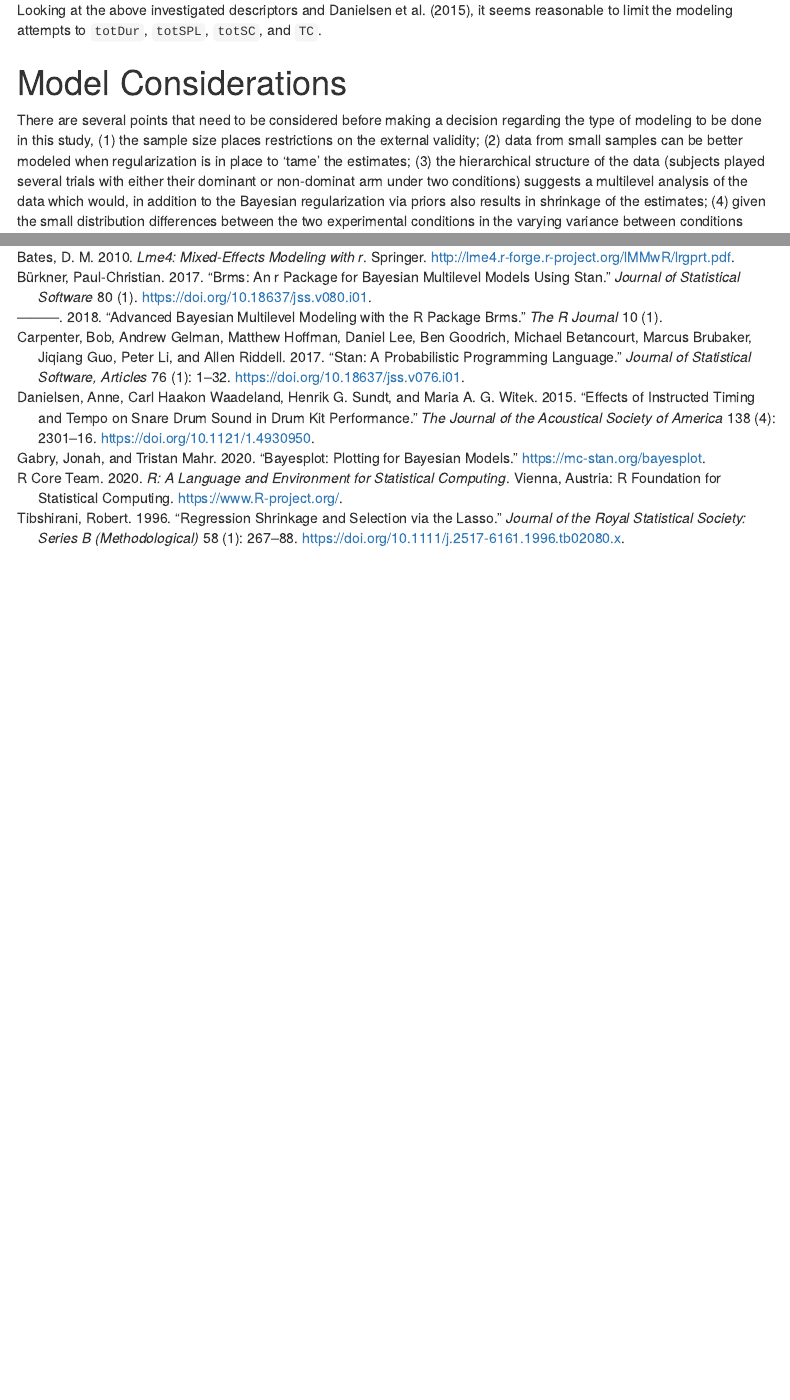
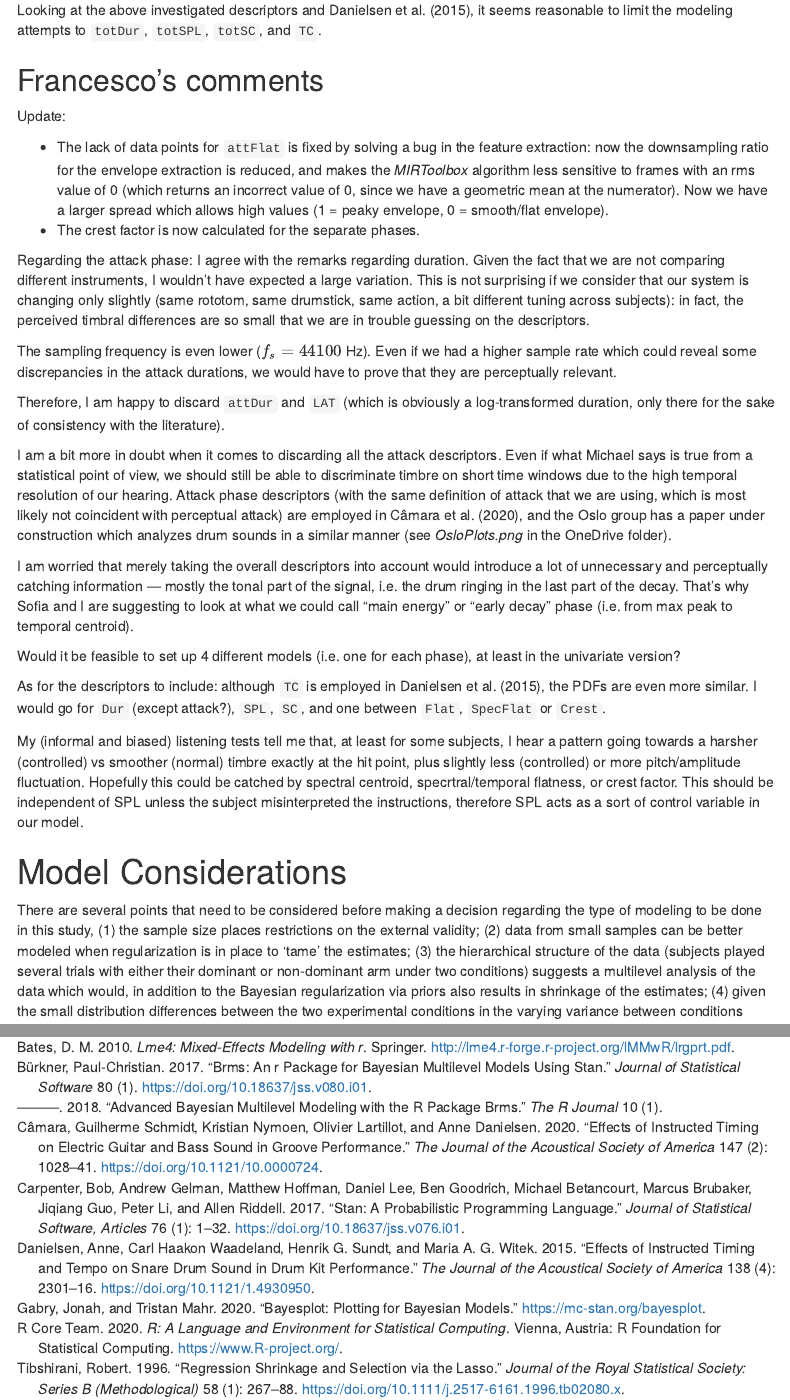
Before and after one commit to sofiadahl/ASIAMS, an R Markdown document (dahl_drumming_models.Rmd): the page in a window 1100 px wide, from 3860 px down, and a second part further down, joined at a grey line. Rendered offline with R 4.5, knitr and Pandoc, with nearby package versions; folded parts are opened; some code elsewhere in the file could not run offline; menus at the side of the page are left out.

Commit message:
francesco added comments

```diff
--- a/asiams.bib
+++ b/asiams.bib
@@ -128,4 +128,22 @@ A further extension of the syntax is discussed forspecifying models generally (i
   url       = {http://lme4.r-forge.r-project.org/lMMwR/lrgprt.pdf},
 }
 
+@article{camara_effects_2020,
+	title = {Effects of instructed timing on electric guitar and bass sound in groove performance},
+	volume = {147},
+	issn = {0001-4966},
+	url = {http://asa.scitation.org/doi/10.1121/10.0000724},
+	doi = {10.1121/10.0000724},
+	abstract = {This paper reports on two experiments that investigated the expressive means through which musicians well versed in groove-based music signal the intended timing of a rhythmic event. Data were collected from 21 expert electric guitarists and 21 bassists, who were instructed to perform a simple rhythmic pattern in three different timing styles—“laidback,” “on-the-beat,” and “pushed”—in tandem with a metronome. As expected, onset and peak timing locations corresponded to the instructed timing styles for both instruments. Regarding sound, results for guitarists revealed systematic differences across participants in the duration and brightness [spectral centroid (SC)] of the guitar strokes played using these different timing styles. In general, laid-back strokes were played with a longer duration and a lower SC relative to on-the-beat and pushed strokes. Results for the bassists indicated systematic differences in intensity (sound-pressure level): pushed strokes were played with higher intensity than on-the-beat and laid-back strokes. These results lend further credence to the hypothesis that both temporal and sound-related features are important indications of the intended timing of a rhythmic event, and together these features offer deeper insight into the ways in which musicians communicate at the microrhythmic level in groove-based music. VC 2020 Acoustical Society of America.},
+	language = {en},
+	number = {2},
+	urldate = {2020-04-22},
+	journal = {The Journal of the Acoustical Society of America},
+	author = {Câmara, Guilherme Schmidt and Nymoen, Kristian and Lartillot, Olivier and Danielsen, Anne},
+	month = feb,
+	year = {2020},
+	pages = {1028--1041},
+	file = {Câmara et al. - 2020 - Effects of instructed timing on electric guitar an.pdf:C\:\\Users\\franc\\Zotero\\storage\\KQBLYT5B\\Câmara et al. - 2020 - Effects of instructed timing on electric guitar an.pdf:application/pdf}
+}
+
 @Comment{jabref-meta: databaseType:bibtex;}
--- a/dahl_drumming_models.Rmd
+++ b/dahl_drumming_models.Rmd
@@ -137,9 +137,32 @@ The increase in variance for the conditions N < C does not come as a surprise as
 
 Looking at the above investigated descriptors and @Danielsen2015, it seems reasonable to limit the modeling attempts to `totDur`, `totSPL`, `totSC`, and `TC`.
 
+## Francesco's comments
+
+Update:
+
+* The lack of data points for `attFlat` is fixed by solving a bug in the feature extraction: now the downsampling ratio for the envelope extraction is reduced, and makes the *MIRToolbox* algorithm less sensitive to frames with an rms value of 0 (which returns an incorrect value of 0, since we have a geometric mean at the numerator). Now we have a larger spread which allows high values (\sim 1 = peaky envelope, \sim 0 = smooth/flat envelope).
+* The crest factor is now calculated for the separate phases.
+
+Regarding the attack phase: I agree with the remarks regarding duration. Given the fact that we are not comparing different instruments, I wouldn't have expected a large variation. This is not surprising if we consider that our system is changing only slightly (same rototom, same drumstick, same action, a bit different tuning across subjects): in fact, the perceived timbral differences are so small that we are in trouble guessing on the descriptors.
+
+The sampling frequency is even lower ($f_s = 44100$ Hz). Even if we had a higher sample rate which could reveal some discrepancies in the attack durations, we would have to prove that they are perceptually relevant.
+
+Therefore, I am happy to discard `attDur` and `LAT` (which is obviously a log-transformed duration, only there for the sake of consistency with the literature).
+
+I am a bit more in doubt when it comes to discarding all the attack descriptors. Even if what Michael says is true from a statistical point of view, we should still be able to discriminate timbre on short time windows due to the high temporal resolution of our hearing. Attack phase descriptors (with the same definition of attack that we are using, which is most likely not coincident with perceptual attack) are employed in @camara_effects_2020, and the Oslo group has a paper under construction which analyzes drum sounds in a similar manner (see *OsloPlots.png* in the OneDrive folder).
+
+I am worried that merely taking the overall descriptors into account would introduce a lot of unnecessary and perceptually catching information --- mostly the tonal part of the signal, i.e. the drum ringing in the last part of the decay. That's why Sofia and I are suggesting to look at what we could call "main energy" or "early decay" phase (i.e. from max peak to temporal centroid).
+
+Would it be feasible to set up 4 different models (i.e. one for each phase), at least in the univariate version?
+
+As for the descriptors to include: although `TC` is employed in @Danielsen2015, the PDFs are even more similar. I would go for `Dur` (except attack?), `SPL`, `SC`, and one between `Flat`, `SpecFlat` or `Crest`.
+
+My (informal and biased) listening tests tell me that, at least for some subjects, I hear a pattern going towards a harsher (controlled) vs smoother (normal) timbre exactly at the hit point, plus slightly less (controlled) or more pitch/amplitude fluctuation. Hopefully this could be catched by spectral centroid, specrtral/temporal flatness, or crest factor. This should be independent of SPL unless the subject misinterpreted the instructions, therefore SPL acts as a sort of control variable in our model.
+
 # Model Considerations
 
-There are several points that need to be considered before making a decision regarding the type of modeling to be done in this study, (1) the sample size places restrictions on the external validity; (2) data from small samples can be better modeled when regularization is in place to 'tame' the estimates; (3) the hierarchical structure of the data (subjects played several trials with either their dominant or non-dominat arm under two conditions) suggests a multilevel analysis of the data which would, in addition to the Bayesian regularization via priors also results in shrinkage of the estimates; (4) given the small distribution differences between the two experimental conditions in the varying variance between conditions
+There are several points that need to be considered before making a decision regarding the type of modeling to be done in this study, (1) the sample size places restrictions on the external validity; (2) data from small samples can be better modeled when regularization is in place to 'tame' the estimates; (3) the hierarchical structure of the data (subjects played several trials with either their dominant or non-dominant arm under two conditions) suggests a multilevel analysis of the data which would, in addition to the Bayesian regularization via priors also results in shrinkage of the estimates; (4) given the small distribution differences between the two experimental conditions in the varying variance between conditions
 
 Given the extremely small sample size, any attempt to fit the data using traditional statistics, a.k.a. null-hypothesis significance testing, would make us vulnerable to all kinds of criticism. I therefor suggest to use Bayesian statistics instead, as it allows us to estimate probability distributions of parameters rather than confidence intervals around point estimates, and thus embraces uncertainty in estimates.
 
```
Also changed, not shown: dahl_drumming_models.html, dahl_drumming_models.Rmd (2 more changed lines), 1 other file.
